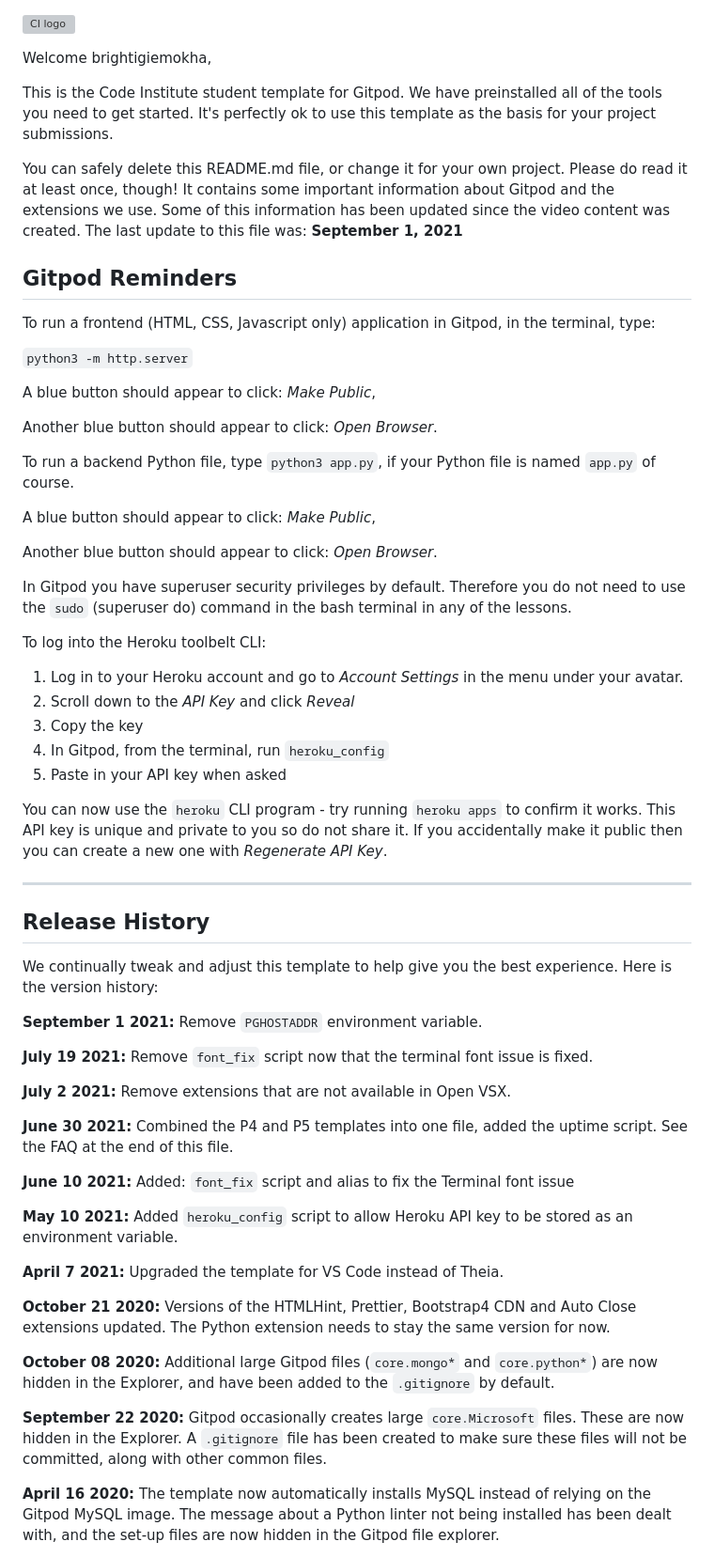
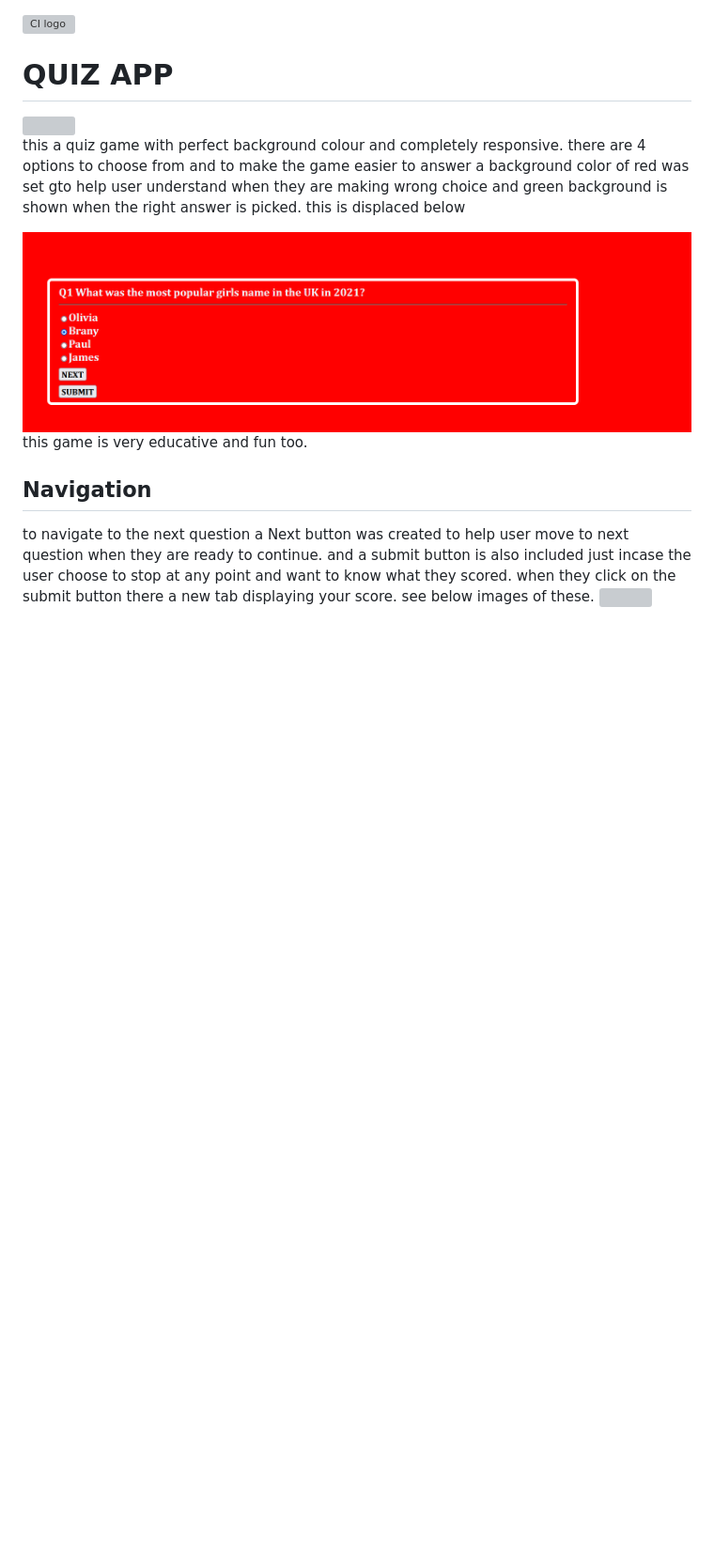
Before and after one commit to brightigiemokha/Game-app.html, a Markdown page: README.md, the part around one of its changes. Shown at 94% size. GitHub-like rendering; pictures changed too: image/wrong.png (added); blank space fills up the shorter version; grey boxes are pictures that could not be loaded.

Commit message:
add corrections and read me

```diff
--- a/README.md
+++ b/README.md
@@ -1,64 +1,16 @@
 ![CI logo](https://codeinstitute.s3.amazonaws.com/fullstack/ci_logo_small.png)
 
-Welcome brightigiemokha,
+<h1>QUIZ APP</h1>
+<img src="image/responsive.jpeg">
+<p> this a quiz game with perfect background colour and completely responsive. there are 4 options to choose from and to make the game easier to answer a background color of red was set gto help user understand when they are making wrong choice and green background is shown when the right answer is picked. this is displaced below</p>
+<img src="image/wrong.png"> <img src="image/right.png>
 
-This is the Code Institute student template for Gitpod. We have preinstalled all of the tools you need to get started. It's perfectly ok to use this template as the basis for your project submissions.
+<p> this game is very educative and fun too.</p>
 
-You can safely delete this README.md file, or change it for your own project. Please do read it at least once, though! It contains some important information about Gitpod and the extensions we use. Some of this information has been updated since the video content was created. The last update to this file was: **September 1, 2021**
+<h2>Navigation</h2>
+to navigate to the next question a Next button was created to help user move to next question when they are ready to continue. and a submit button is also included just incase the user choose to stop at any point and want to know what they scored.
+when they click on the submit button there a new tab displaying your score. see below images of these.
+<img src="image/submit.png>
+<img src="image/navigation.png>
+<img src="image/score.png>
 
-## Gitpod Reminders
-
-To run a frontend (HTML, CSS, Javascript only) application in Gitpod, in the terminal, type:
-
-`python3 -m http.server`
-
-A blue button should appear to click: _Make Public_,
-
-Another blue button should appear to click: _Open Browser_.
-
-To run a backend Python file, type `python3 app.py`, if your Python file is named `app.py` of course.
-
-A blue button should appear to click: _Make Public_,
-
-Another blue button should appear to click: _Open Browser_.
-
-In Gitpod you have superuser security privileges by default. Therefore you do not need to use the `sudo` (superuser do) command in the bash terminal in any of the lessons.
-
-To log into the Heroku toolbelt CLI:
-
-1. Log in to your Heroku account and go to *Account Settings* in the menu under your avatar.
-2. Scroll down to the *API Key* and click *Reveal*
-3. Copy the key
-4. In Gitpod, from the terminal, run `heroku_config`
-5. Paste in your API key when asked
-
-You can now use the `heroku` CLI program - try running `heroku apps` to confirm it works. This API key is unique and private to you so do not share it. If you accidentally make it public then you can create a new one with _Regenerate API Key_.
-
-------
-
-## Release History
-
-We continually tweak and adjust this template to help give you the best experience. Here is the version history:
-
-**September 1 2021:** Remove `PGHOSTADDR` environment variable.
-
-**July 19 2021:** Remove `font_fix` script now that the terminal font issue is fixed.
-
-**July 2 2021:** Remove extensions that are not available in Open VSX.
-
-**June 30 2021:** Combined the P4 and P5 templates into one file, added the uptime script. See the FAQ at the end of this file.
-
-**June 10 2021:** Added: `font_fix` script and alias to fix the Terminal font issue
-
-**May 10 2021:** Added `heroku_config` script to allow Heroku API key to be stored as an environment variable.
-
-**April 7 2021:** Upgraded the template for VS Code instead of Theia.
-
-**October 21 2020:** Versions of the HTMLHint, Prettier, Bootstrap4 CDN and Auto Close extensions updated. The Python extension needs to stay the same version for now.
-
-**October 08 2020:** Additional large Gitpod files (`core.mongo*` and `core.python*`) are now hidden in the Explorer, and have been added to the `.gitignore` by default.
-
-**September 22 2020:** Gitpod occasionally creates large `core.Microsoft` files. These are now hidden in the Explorer. A `.gitignore` file has been created to make sure these files will not be committed, along with other common files.
-
-**April 16 2020:** The template now automatically installs MySQL instead of relying on the Gitpod MySQL image. The message about a Python linter not being installed has been dealt with, and the set-up files are now hidden in the Gitpod file explorer.
-
```
Also changed, not shown: other parts of README.md (+4 -44 lines), image/navigation.png (added), image/responsive.png (added), image/right.png (added), image/score.png (added), image/submit.png (added), 2 other files.
